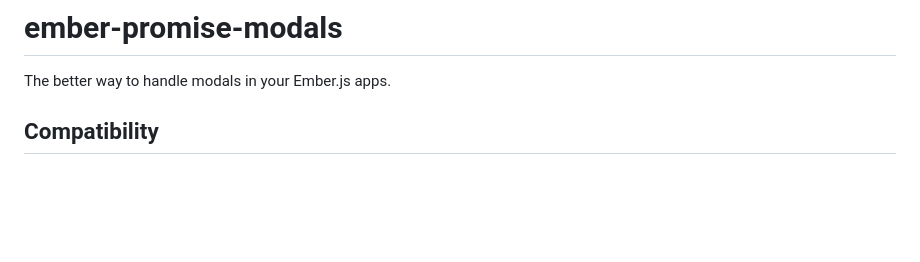
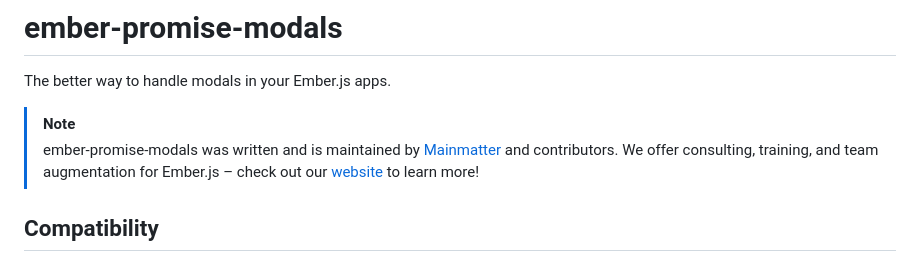
Before and after one commit to mainmatter/ember-promise-modals, a Markdown page: README.md, the part around the change. Rendered like a GitHub page; blank space fills up the shorter version.

Commit message:
add Ember consulting notice to README

```diff
--- a/README.md
+++ b/README.md
@@ -3,6 +3,10 @@
 # ember-promise-modals
 
 The better way to handle modals in your Ember.js apps.
+
+> [!NOTE]
+> ember-promise-modals was written and is maintained by [Mainmatter](https://mainmatter.com) and contributors.
+> We offer consulting, training, and team augmentation for Ember.js – check out our [website](https://mainmatter.com/ember-consulting/) to learn more!
 
 ## Compatibility
 
```
